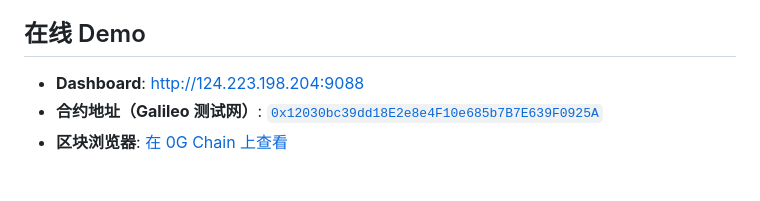
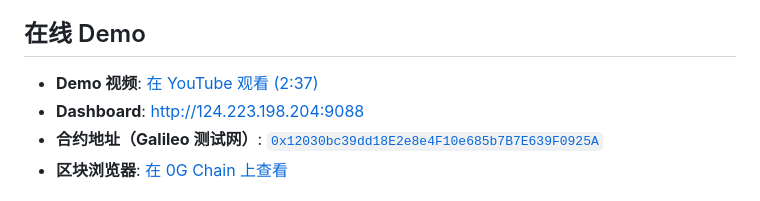
Before and after one commit to smallironman666/fx-risk-agent, a Markdown page: README.zh-CN.md, the part around one of its changes. Drawn GitHub-style.

Commit message:
README添加Demo视频链接和badge徽章

```diff
--- a/README.zh-CN.md
+++ b/README.zh-CN.md
@@ -9,5 +21,6 @@
 ## 在线 Demo
 
+- **Demo 视频**: [在 YouTube 观看 (2:37)](https://youtu.be/j2eaoJN18a8)
 - **Dashboard**: [http://124.223.198.204:9088](http://124.223.198.204:9088)
 - **合约地址（Galileo 测试网）**: [`0x12030bc39dd18E2e8e4F10e685b7B7E639F0925A`](https://chainscan-galileo.0g.ai/address/0x12030bc39dd18E2e8e4F10e685b7B7E639F0925A)
 - **区块浏览器**: [在 0G Chain 上查看](https://chainscan-galileo.0g.ai/address/0x12030bc39dd18E2e8e4F10e685b7B7E639F0925A)
```
Also changed, not shown: other parts of README.zh-CN.md (+12 -0 lines), README.md (+13 -0 lines).
